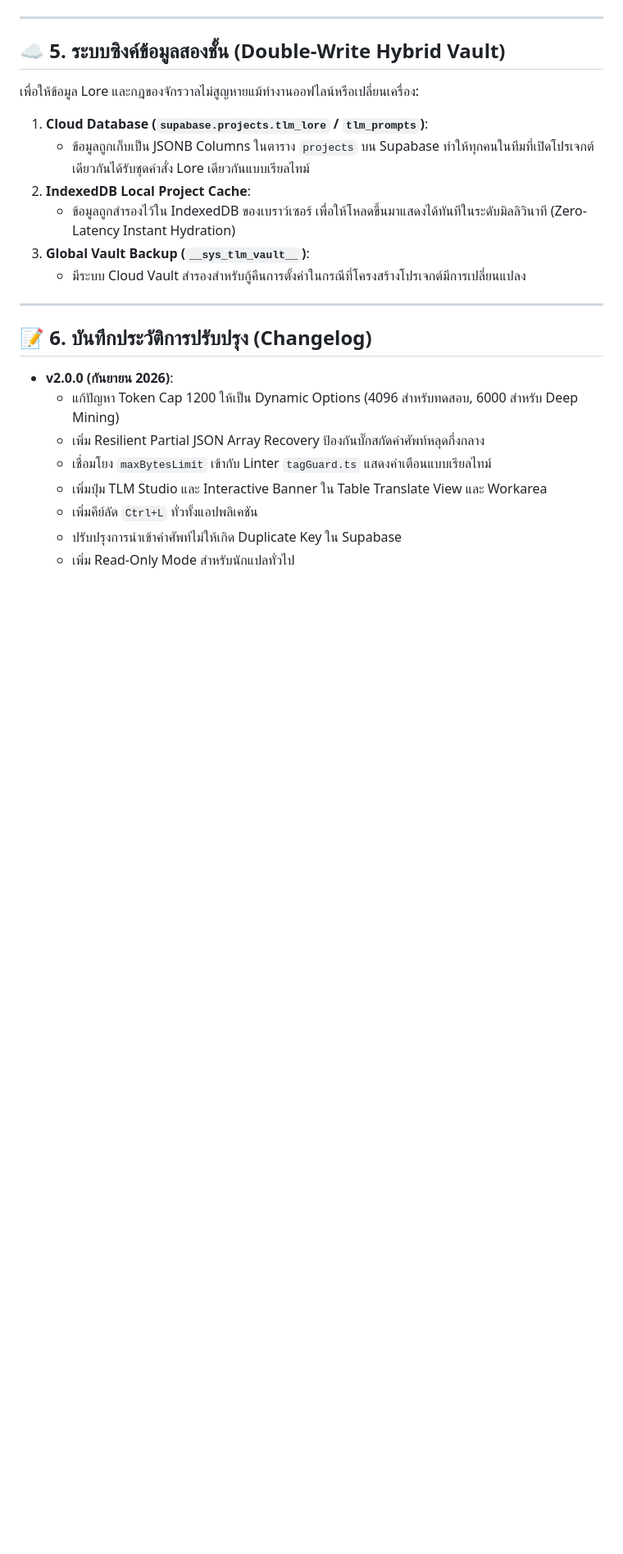
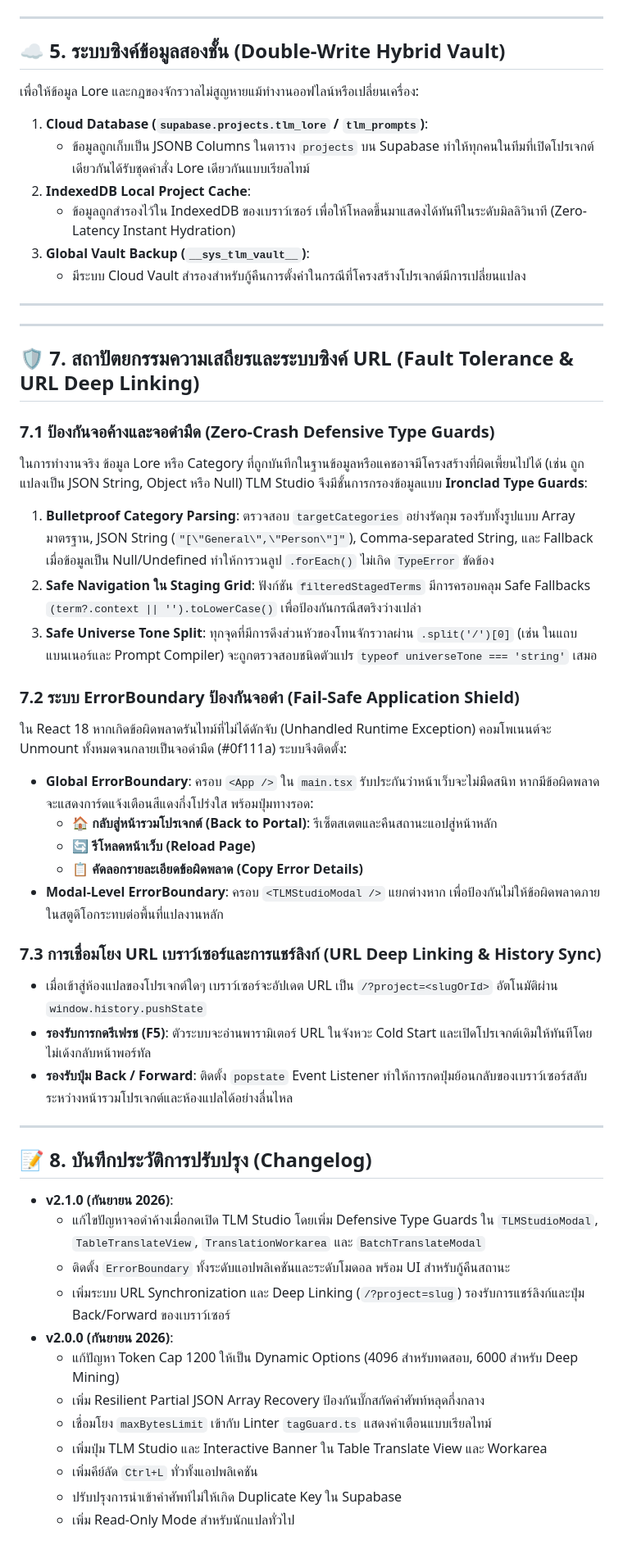
Before and after one commit to memolyviza2012-max/Modding-Knowledge, a Markdown page: Tools/TLM_Studio_Terminology_Engineering_Guide.md, the part around the change. Shown at 82% size. GitHub-like rendering; blank space fills up the shorter version.

Commit message:
docs(tlm): document fault tolerance, error boundary, and url deep linking v2.1.0

```diff
--- a/Tools/TLM_Studio_Terminology_Engineering_Guide.md
+++ b/Tools/TLM_Studio_Terminology_Engineering_Guide.md
@@ -134,8 +134,37 @@ graph TD
 
 ---
 
-## 📝 6. บันทึกประวัติการปรับปรุง (Changelog)
+---
 
+## 🛡️ 7. สถาปัตยกรรมความเสถียรและระบบซิงค์ URL (Fault Tolerance & URL Deep Linking)
+
+### 7.1 ป้องกันจอค้างและจอดำมืด (Zero-Crash Defensive Type Guards)
+ในการทำงานจริง ข้อมูล Lore หรือ Category ที่ถูกบันทึกในฐานข้อมูลหรือแคชอาจมีโครงสร้างที่ผิดเพี้ยนไปได้ (เช่น ถูกแปลงเป็น JSON String, Object หรือ Null) TLM Studio จึงมีชั้นการกรองข้อมูลแบบ **Ironclad Type Guards**:
+1. **Bulletproof Category Parsing**: ตรวจสอบ `targetCategories` อย่างรัดกุม รองรับทั้งรูปแบบ Array มาตรฐาน, JSON String (`"[\"General\",\"Person\"]"`), Comma-separated String, และ Fallback เมื่อข้อมูลเป็น Null/Undefined ทำให้การวนลูป `.forEach()` ไม่เกิด `TypeError` ขัดข้อง
+2. **Safe Navigation ใน Staging Grid**: ฟังก์ชัน `filteredStagedTerms` มีการครอบคลุม Safe Fallbacks `(term?.context || '').toLowerCase()` เพื่อป้องกันกรณีสตริงว่างเปล่า
+3. **Safe Universe Tone Split**: ทุกจุดที่มีการดึงส่วนหัวของโทนจักรวาลผ่าน `.split('/')[0]` (เช่น ในแถบแบนเนอร์และ Prompt Compiler) จะถูกตรวจสอบชนิดตัวแปร `typeof universeTone === 'string'` เสมอ
+
+### 7.2 ระบบ ErrorBoundary ป้องกันจอดำ (Fail-Safe Application Shield)
+ใน React 18 หากเกิดข้อผิดพลาดรันไทม์ที่ไม่ได้ดักจับ (Unhandled Runtime Exception) คอมโพเนนต์จะ Unmount ทั้งหมดจนกลายเป็นจอดำมืด (#0f111a) ระบบจึงติดตั้ง:
+- **Global ErrorBoundary**: ครอบ `<App />` ใน `main.tsx` รับประกันว่าหน้าเว็บจะไม่มืดสนิท หากมีข้อผิดพลาดจะแสดงการ์ดแจ้งเตือนสีแดงกึ่งโปร่งใส พร้อมปุ่มทางรอด:
+  - 🏠 **กลับสู่หน้ารวมโปรเจกต์ (Back to Portal)**: รีเซ็ตสเตตและคืนสถานะแอปสู่หน้าหลัก
+  - 🔄 **รีโหลดหน้าเว็บ (Reload Page)**
+  - 📋 **คัดลอกรายละเอียดข้อผิดพลาด (Copy Error Details)**
+- **Modal-Level ErrorBoundary**: ครอบ `<TLMStudioModal />` แยกต่างหาก เพื่อป้องกันไม่ให้ข้อผิดพลาดภายในสตูดิโอกระทบต่อพื้นที่แปลงานหลัก
+
+### 7.3 การเชื่อมโยง URL เบราว์เซอร์และการแชร์ลิงก์ (URL Deep Linking & History Sync)
+- เมื่อเข้าสู่ห้องแปลของโปรเจกต์ใดๆ เบราว์เซอร์จะอัปเดต URL เป็น `/?project=<slugOrId>` อัตโนมัติผ่าน `window.history.pushState`
+- **รองรับการกดรีเฟรช (F5)**: ตัวระบบจะอ่านพารามิเตอร์ URL ในจังหวะ Cold Start และเปิดโปรเจกต์เดิมให้ทันทีโดยไม่เด้งกลับหน้าพอร์ทัล
+- **รองรับปุ่ม Back / Forward**: ติดตั้ง `popstate` Event Listener ทำให้การกดปุ่มย้อนกลับของเบราว์เซอร์สลับระหว่างหน้ารวมโปรเจกต์และห้องแปลได้อย่างลื่นไหล
+
+---
+
+## 📝 8. บันทึกประวัติการปรับปรุง (Changelog)
+
+- **v2.1.0 (กันยายน 2026)**:
+  - แก้ไขปัญหาจอดำค้างเมื่อกดเปิด TLM Studio โดยเพิ่ม Defensive Type Guards ใน `TLMStudioModal`, `TableTranslateView`, `TranslationWorkarea` และ `BatchTranslateModal`
+  - ติดตั้ง `ErrorBoundary` ทั้งระดับแอปพลิเคชันและระดับโมดอล พร้อม UI สำหรับกู้คืนสถานะ
+  - เพิ่มระบบ URL Synchronization และ Deep Linking (`/?project=slug`) รองรับการแชร์ลิงก์และปุ่ม Back/Forward ของเบราว์เซอร์
 - **v2.0.0 (กันยายน 2026)**:
   - แก้ปัญหา Token Cap 1200 ให้เป็น Dynamic Options (4096 สำหรับทดสอบ, 6000 สำหรับ Deep Mining)
   - เพิ่ม Resilient Partial JSON Array Recovery ป้องกันบั๊กสกัดคำศัพท์หลุดกึ่งกลาง
```
